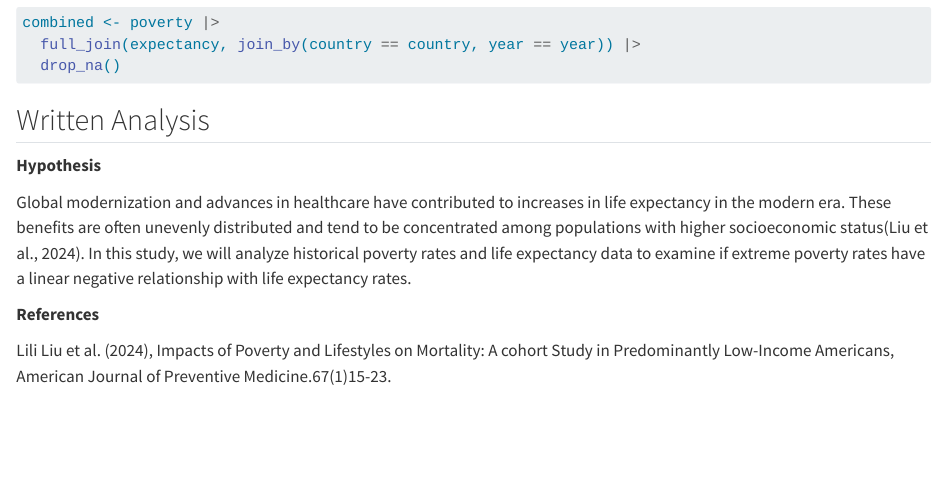
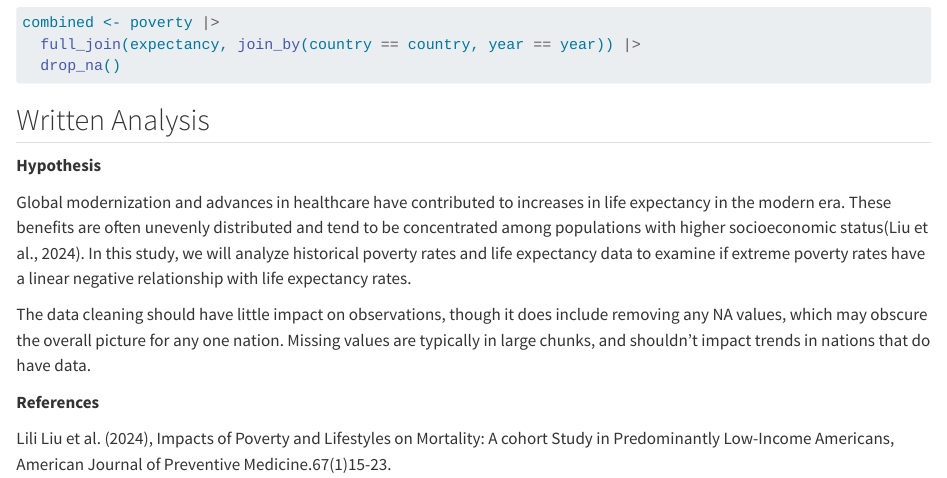
Before and after one commit to BLopez04/331GroupS, a Quarto document (PA3.qmd): the page in a window 1100 px wide, from 1400 px down. Rendered offline with R 4.5, knitr and Pandoc in place of Quarto, with nearby package versions; long lines of code are wrapped.

Commit message:
Update PA3.qmd

```diff
--- a/PA3.qmd
+++ b/PA3.qmd
@@ -67,6 +67,8 @@ combined <- poverty |>
 
 Global modernization and advances in healthcare have contributed to increases in life expectancy in the modern era. These benefits are often unevenly distributed and tend to be concentrated among populations with higher socioeconomic status(Liu et al., 2024). In this study, we will analyze historical poverty rates and life expectancy data to examine if extreme poverty rates have a linear negative relationship with life expectancy rates.
 
+The data cleaning should have little impact on observations, though it does include removing any NA values, which may obscure the overall picture for any one nation. Missing values are typically in large chunks, and shouldn't impact trends in nations that do have data.
+
 **References**
 
 Lili Liu et al. (2024), Impacts of Poverty and Lifestyles on Mortality: A cohort Study in Predominantly Low-Income Americans, American Journal of Preventive Medicine.67(1)15-23.
```
